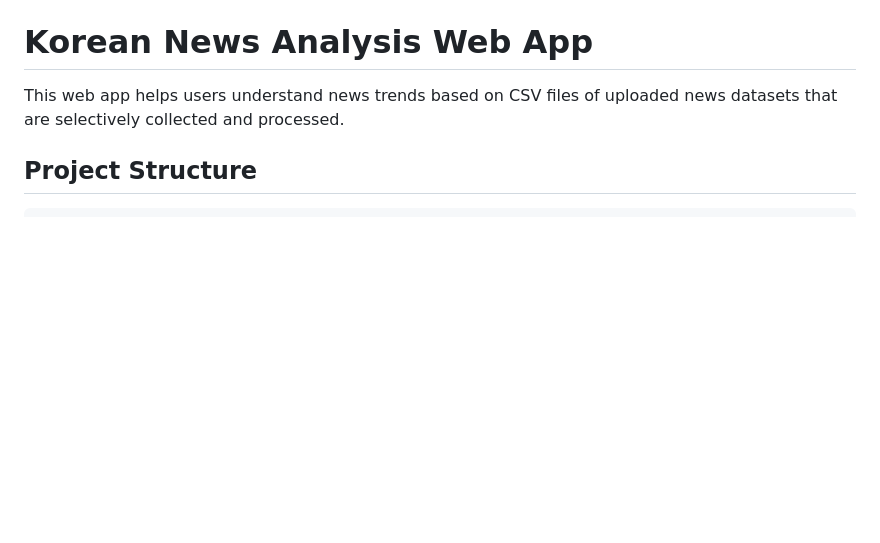
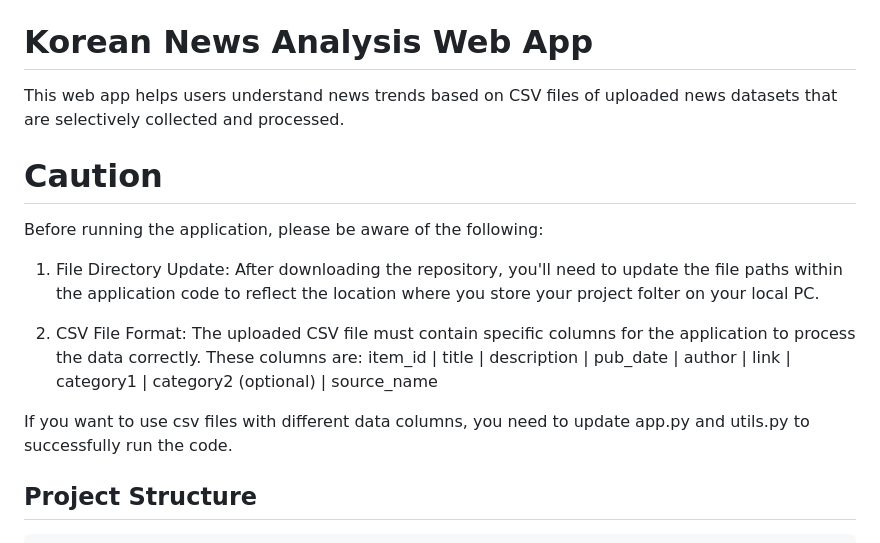
Before and after one commit to cmoon78/korean-news-analysis, a Markdown page: README.md, the part around the change. Rendered like a GitHub page; blank space fills up the shorter version.

````diff
--- a/README.md
+++ b/README.md
@@ -1,6 +1,16 @@
 # Korean News Analysis Web App
 
 This web app helps users understand news trends based on CSV files of uploaded news datasets that are selectively collected and processed.
+
+# Caution
+Before running the application, please be aware of the following:
+
+1. File Directory Update: After downloading the repository, you'll need to update the file paths within the application code to reflect the location where you store your project folter on your local PC.
+
+2. CSV File Format: The uploaded CSV file must contain specific columns for the application to process the data correctly. These columns are:
+item_id | title | description | pub_date | author | link | category1 | category2 (optional) | source_name
+
+If you want to use csv files with different data columns, you need to update app.py and utils.py to successfully run the code.
 
 ## Project Structure
 ```
````
